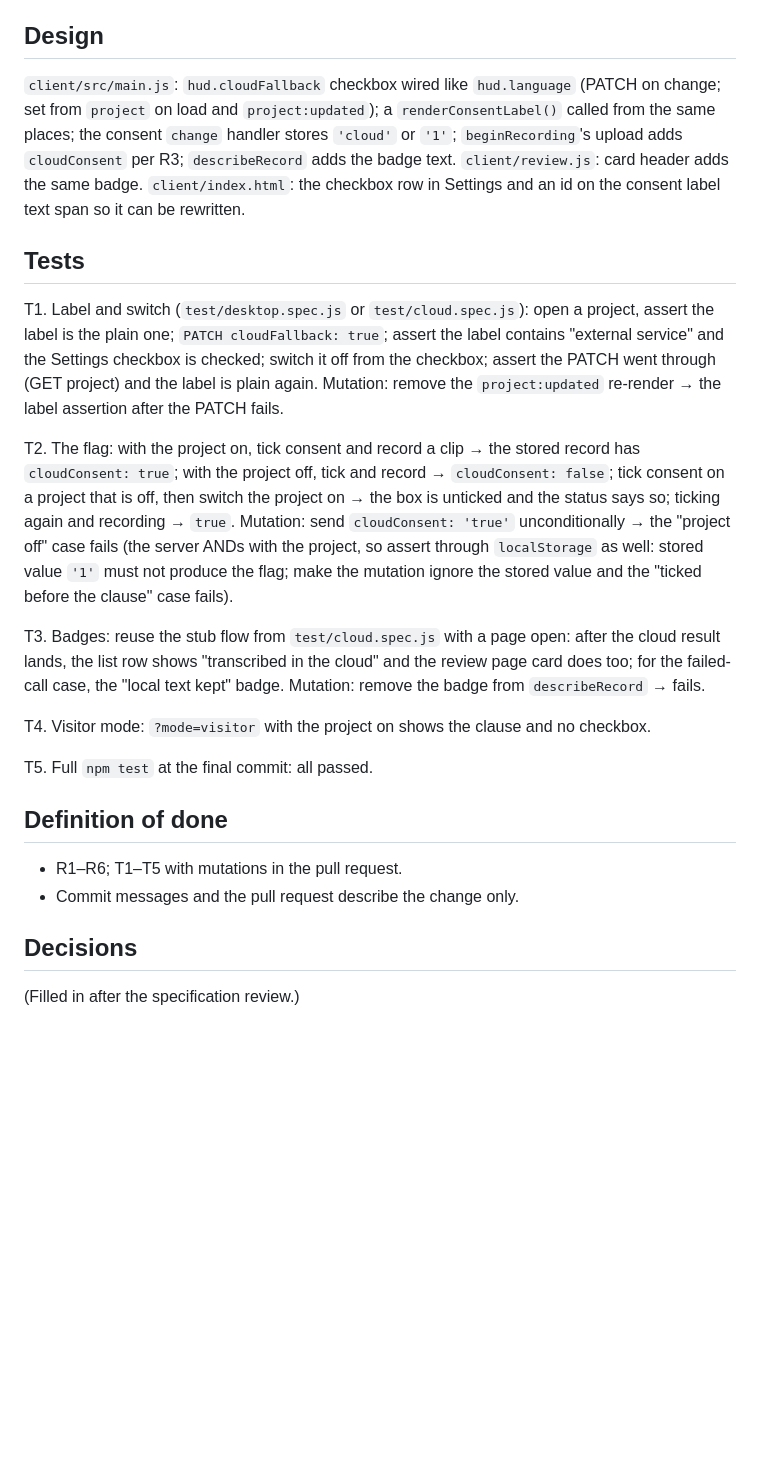
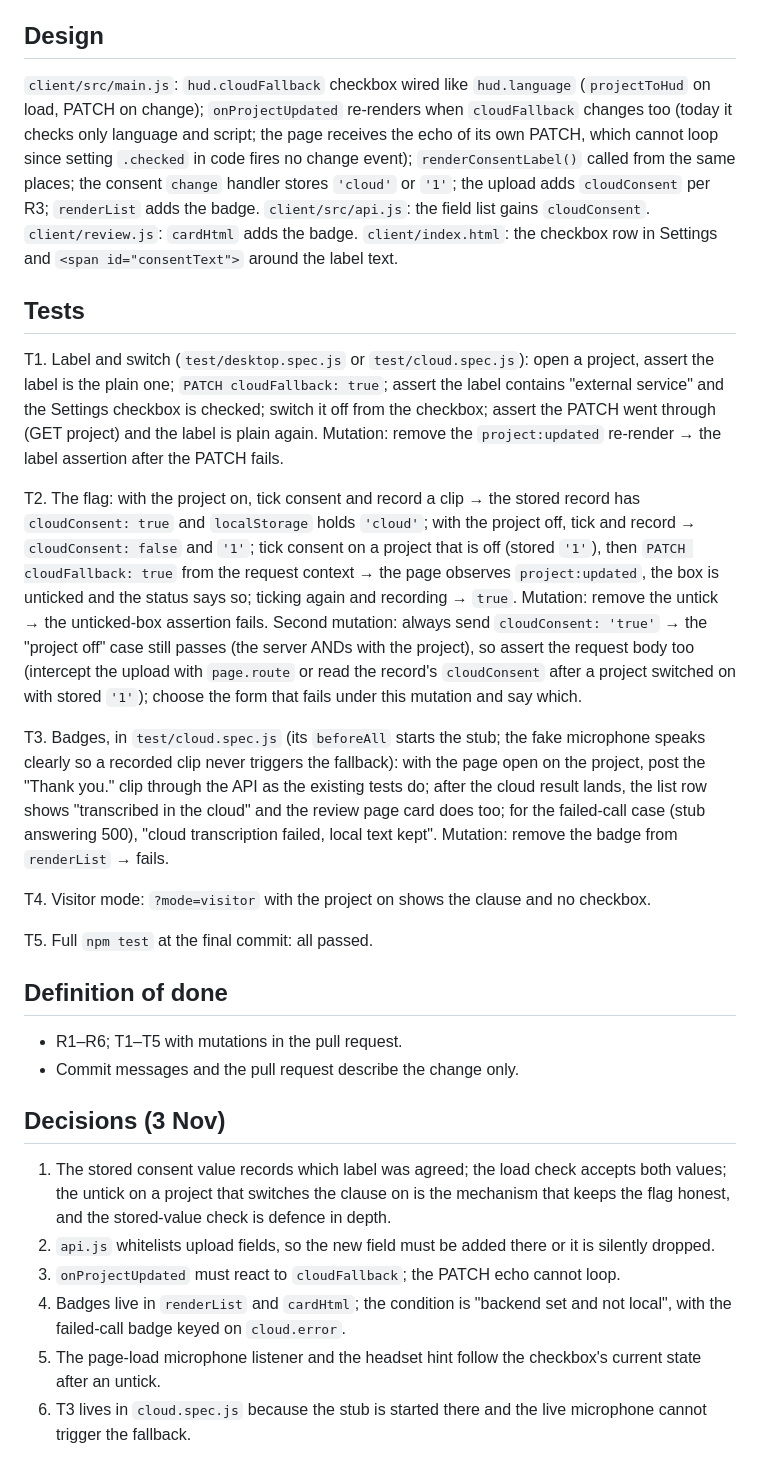
Before and after one commit to ainsleys/glossy-XR, a Markdown page: docs/prd/011-cloud-fallback-client.md, the part around one of its changes. Rendered like a GitHub page; blank space fills up the shorter version.

Commit message:
PRD 011: decisions
Co-Authored-By: Claude Fable 5.1 <noreply@anthropic.com>
Claude-Session: https://claude.ai/code/session_01WbK3JQXVHJ7cBHYeoRVKY2

```diff
--- a/docs/prd/011-cloud-fallback-client.md
+++ b/docs/prd/011-cloud-fallback-client.md
@@ -32,15 +32,15 @@ R6. **README.** The transcription section's fallback paragraph gains the client
 
 ## Design
 
-`client/src/main.js`: `hud.cloudFallback` checkbox wired like `hud.language` (PATCH on change; set from `project` on load and `project:updated`); a `renderConsentLabel()` called from the same places; the consent `change` handler stores `'cloud'` or `'1'`; `beginRecording`'s upload adds `cloudConsent` per R3; `describeRecord` adds the badge text. `client/review.js`: card header adds the same badge. `client/index.html`: the checkbox row in Settings and an id on the consent label text span so it can be rewritten.
+`client/src/main.js`: `hud.cloudFallback` checkbox wired like `hud.language` (`projectToHud` on load, PATCH on change); `onProjectUpdated` re-renders when `cloudFallback` changes too (today it checks only language and script; the page receives the echo of its own PATCH, which cannot loop since setting `.checked` in code fires no change event); `renderConsentLabel()` called from the same places; the consent `change` handler stores `'cloud'` or `'1'`; the upload adds `cloudConsent` per R3; `renderList` adds the badge. `client/src/api.js`: the field list gains `cloudConsent`. `client/review.js`: `cardHtml` adds the badge. `client/index.html`: the checkbox row in Settings and `<span id="consentText">` around the label text.
 
 ## Tests
 
 T1. Label and switch (`test/desktop.spec.js` or `test/cloud.spec.js`): open a project, assert the label is the plain one; `PATCH cloudFallback: true`; assert the label contains "external service" and the Settings checkbox is checked; switch it off from the checkbox; assert the PATCH went through (GET project) and the label is plain again. Mutation: remove the `project:updated` re-render → the label assertion after the PATCH fails.
 
-T2. The flag: with the project on, tick consent and record a clip → the stored record has `cloudConsent: true`; with the project off, tick and record → `cloudConsent: false`; tick consent on a project that is off, then switch the project on → the box is unticked and the status says so; ticking again and recording → `true`. Mutation: send `cloudConsent: 'true'` unconditionally → the "project off" case fails (the server ANDs with the project, so assert through `localStorage` as well: stored value `'1'` must not produce the flag; make the mutation ignore the stored value and the "ticked before the clause" case fails).
+T2. The flag: with the project on, tick consent and record a clip → the stored record has `cloudConsent: true` and `localStorage` holds `'cloud'`; with the project off, tick and record → `cloudConsent: false` and `'1'`; tick consent on a project that is off (stored `'1'`), then `PATCH cloudFallback: true` from the request context → the page observes `project:updated`, the box is unticked and the status says so; ticking again and recording → `true`. Mutation: remove the untick → the unticked-box assertion fails. Second mutation: always send `cloudConsent: 'true'` → the "project off" case still passes (the server ANDs with the project), so assert the request body too (intercept the upload with `page.route` or read the record's `cloudConsent` after a project switched on with stored `'1'`); choose the form that fails under this mutation and say which.
 
-T3. Badges: reuse the stub flow from `test/cloud.spec.js` with a page open: after the cloud result lands, the list row shows "transcribed in the cloud" and the review page card does too; for the failed-call case, the "local text kept" badge. Mutation: remove the badge from `describeRecord` → fails.
+T3. Badges, in `test/cloud.spec.js` (its `beforeAll` starts the stub; the fake microphone speaks clearly so a recorded clip never triggers the fallback): with the page open on the project, post the "Thank you." clip through the API as the existing tests do; after the cloud result lands, the list row shows "transcribed in the cloud" and the review page card does too; for the failed-call case (stub answering 500), "cloud transcription failed, local text kept". Mutation: remove the badge from `renderList` → fails.
 
 T4. Visitor mode: `?mode=visitor` with the project on shows the clause and no checkbox.
 
@@ -51,6 +51,11 @@ T5. Full `npm test` at the final commit: all passed.
 - R1–R6; T1–T5 with mutations in the pull request.
 - Commit messages and the pull request describe the change only.
 
-## Decisions
+## Decisions (3 Nov)
 
-(Filled in after the specification review.)
+1. The stored consent value records which label was agreed; the load check accepts both values; the untick on a project that switches the clause on is the mechanism that keeps the flag honest, and the stored-value check is defence in depth.
+2. `api.js` whitelists upload fields, so the new field must be added there or it is silently dropped.
+3. `onProjectUpdated` must react to `cloudFallback`; the PATCH echo cannot loop.
+4. Badges live in `renderList` and `cardHtml`; the condition is "backend set and not local", with the failed-call badge keyed on `cloud.error`.
+5. The page-load microphone listener and the headset hint follow the checkbox's current state after an untick.
+6. T3 lives in `cloud.spec.js` because the stub is started there and the live microphone cannot trigger the fallback.
```
Also changed, not shown: other parts of docs/prd/011-cloud-fallback-client.md (+2 -2 lines).
